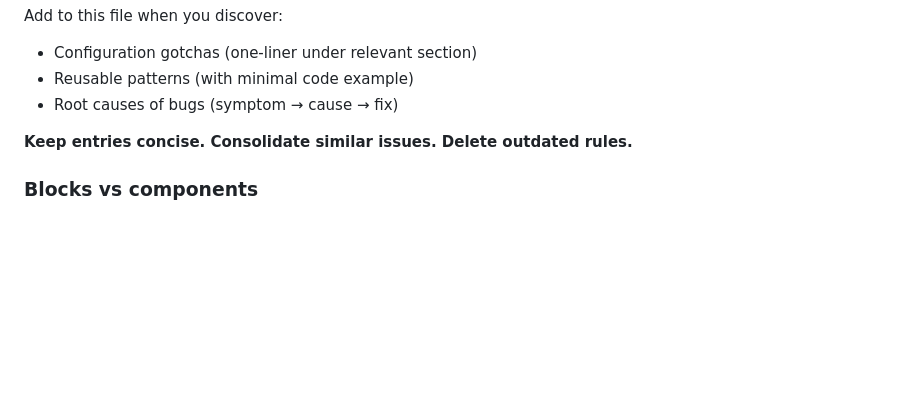
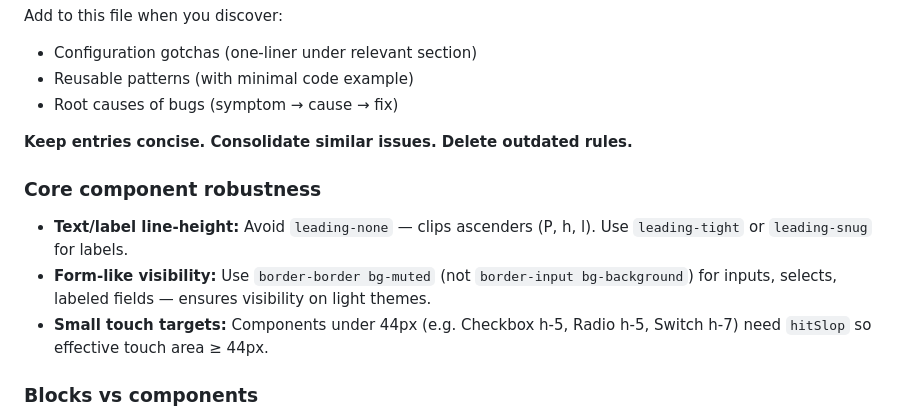
Before and after one commit to whileloop-app/whileui, a Markdown page: AGENTS.md, the part around the change. Drawn GitHub-style; blank space fills up the shorter version.

```diff
--- a/AGENTS.md
+++ b/AGENTS.md
@@ -183,6 +183,12 @@ Add to this file when you discover:
 
 **Keep entries concise. Consolidate similar issues. Delete outdated rules.**
 
+### Core component robustness
+
+- **Text/label line-height:** Avoid `leading-none` — clips ascenders (P, h, l). Use `leading-tight` or `leading-snug` for labels.
+- **Form-like visibility:** Use `border-border bg-muted` (not `border-input bg-background`) for inputs, selects, labeled fields — ensures visibility on light themes.
+- **Small touch targets:** Components under 44px (e.g. Checkbox h-5, Radio h-5, Switch h-7) need `hitSlop` so effective touch area ≥ 44px.
+
 ### Blocks vs components
 
 - **Blocks** = copy-paste compositions. No themeability props needed — people edit the block code directly. Use semantic tokens; theme via `global.css`.
```
